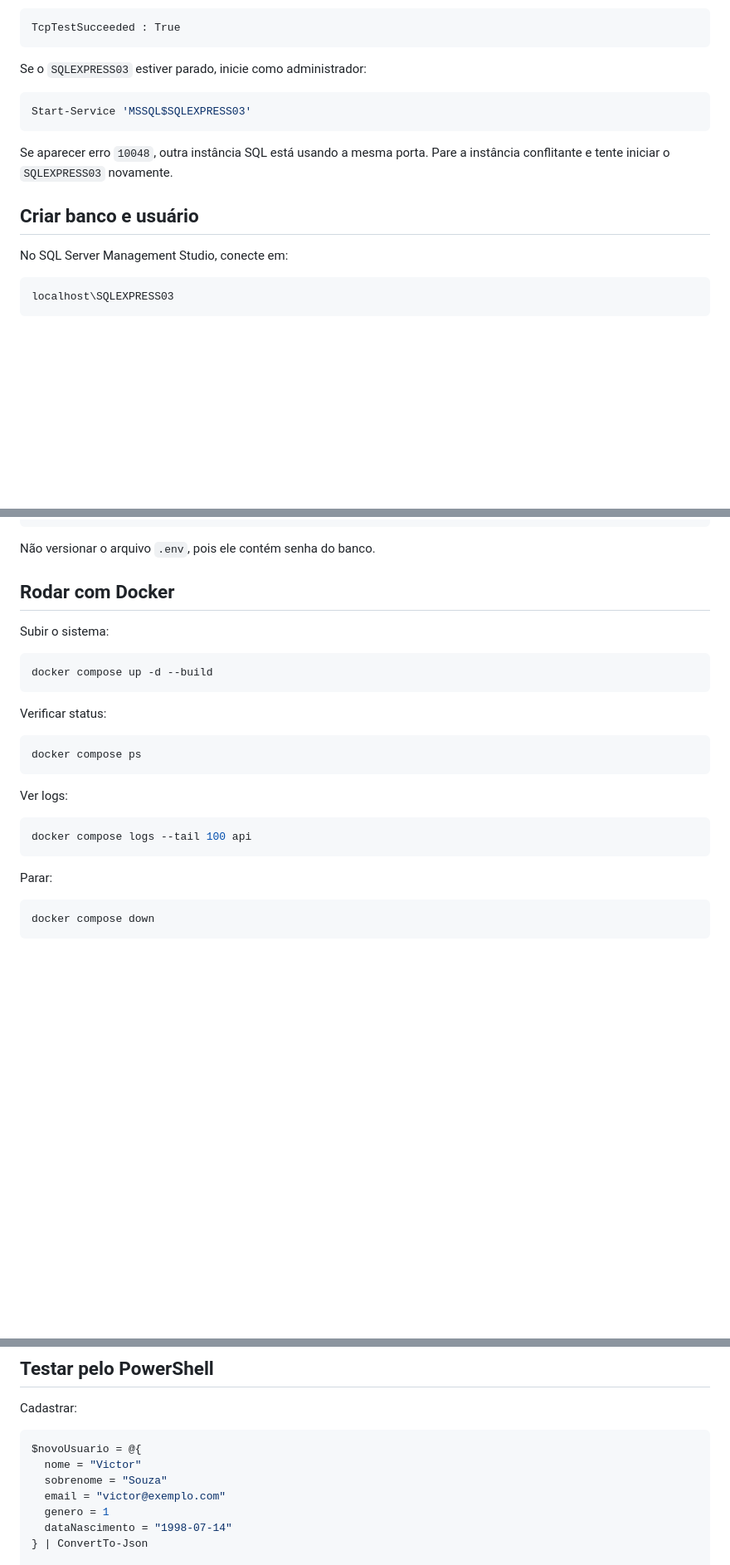
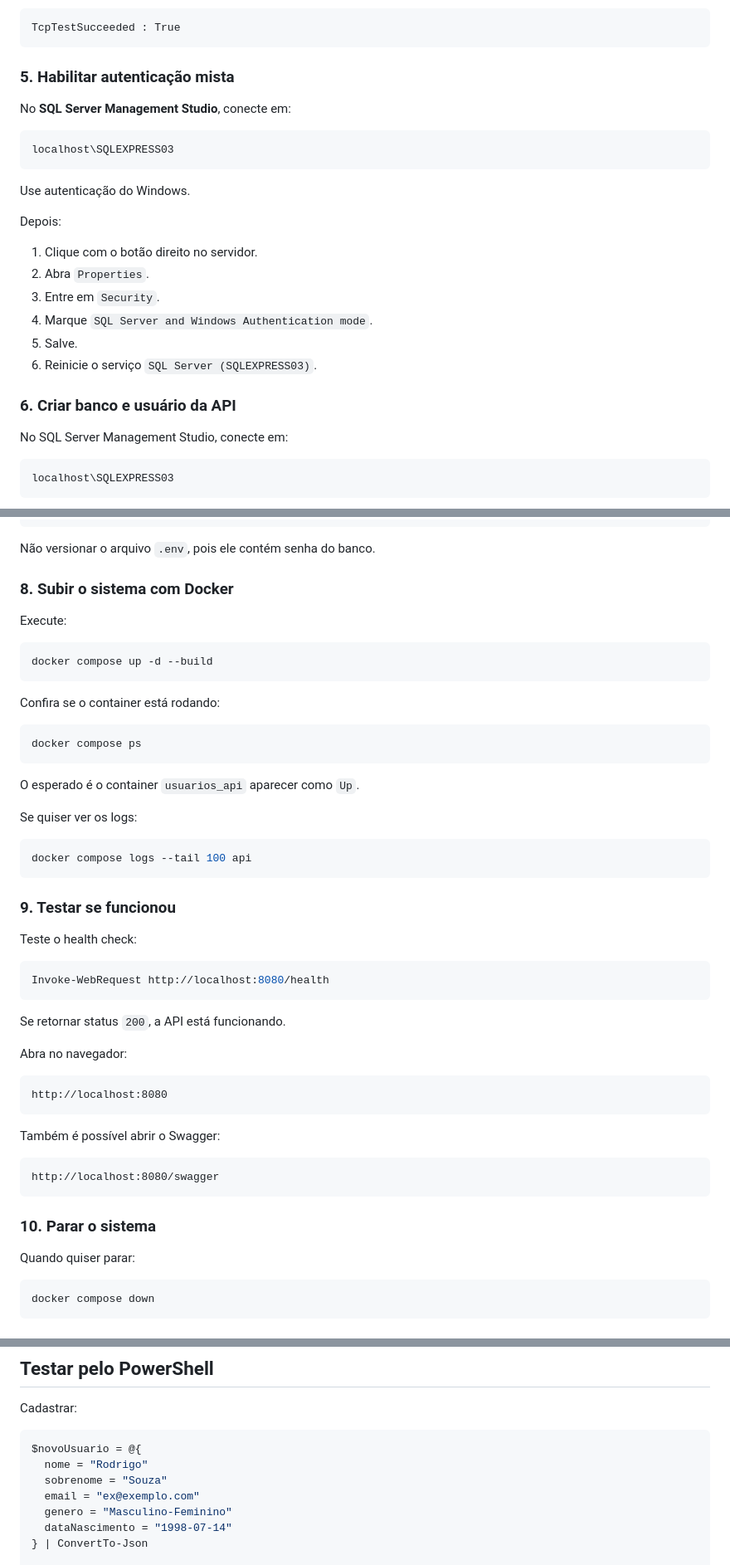
Before and after one commit to victordejesusslise-byte/Projeto-Backend-.NET, a Markdown page: README.md, 3 parts joined by grey strips. Shown at 83% size. Rendered like a GitHub page; blank space fills up the shorter version.

````diff
--- a/README.md
+++ b/README.md
@@ -61,15 +133,26 @@ O resultado esperado é:
 TcpTestSucceeded : True
 ```
 
-Se o `SQLEXPRESS03` estiver parado, inicie como administrador:
+### 5. Habilitar autenticação mista
 
-```powershell
-Start-Service 'MSSQL$SQLEXPRESS03'
+No **SQL Server Management Studio**, conecte em:
+
+```text
+localhost\SQLEXPRESS03
 ```
 
-Se aparecer erro `10048`, outra instância SQL está usando a mesma porta. Pare a instância conflitante e tente iniciar o `SQLEXPRESS03` novamente.
+Use autenticação do Windows.
 
-## Criar banco e usuário
+Depois:
+
+1. Clique com o botão direito no servidor.
+2. Abra `Properties`.
+3. Entre em `Security`.
+4. Marque `SQL Server and Windows Authentication mode`.
+5. Salve.
+6. Reinicie o serviço `SQL Server (SQLEXPRESS03)`.
+
+### 6. Criar banco e usuário da API
 
 No SQL Server Management Studio, conecte em:
 
@@ -124,27 +207,53 @@ ALLOWED_HOSTS=localhost;127.0.0.1
 
 Não versionar o arquivo `.env`, pois ele contém senha do banco.
 
-## Rodar com Docker
+### 8. Subir o sistema com Docker
 
-Subir o sistema:
+Execute:
 
 ```powershell
 docker compose up -d --build
 ```
 
-Verificar status:
+Confira se o container está rodando:
 
 ```powershell
 docker compose ps
 ```
 
-Ver logs:
+O esperado é o container `usuarios_api` aparecer como `Up`.
+
+Se quiser ver os logs:
 
 ```powershell
 docker compose logs --tail 100 api
 ```
 
-Parar:
+### 9. Testar se funcionou
+
+Teste o health check:
+
+```powershell
+Invoke-WebRequest http://localhost:8080/health
+```
+
+Se retornar status `200`, a API está funcionando.
+
+Abra no navegador:
+
+```text
+http://localhost:8080
+```
+
+Também é possível abrir o Swagger:
+
+```text
+http://localhost:8080/swagger
+```
+
+### 10. Parar o sistema
+
+Quando quiser parar:
 
 ```powershell
 docker compose down
@@ -190,10 +299,10 @@ Cadastrar:
 
 ```powershell
 $novoUsuario = @{
-  nome = "Victor"
+  nome = "Rodrigo"
   sobrenome = "Souza"
-  email = "victor@exemplo.com"
-  genero = 1
+  email = "ex@exemplo.com"
+  genero = "Masculino-Feminino"
   dataNascimento = "1998-07-14"
 } | ConvertTo-Json
 
````
Also changed, not shown: other parts of README.md (+81 -9 lines).
